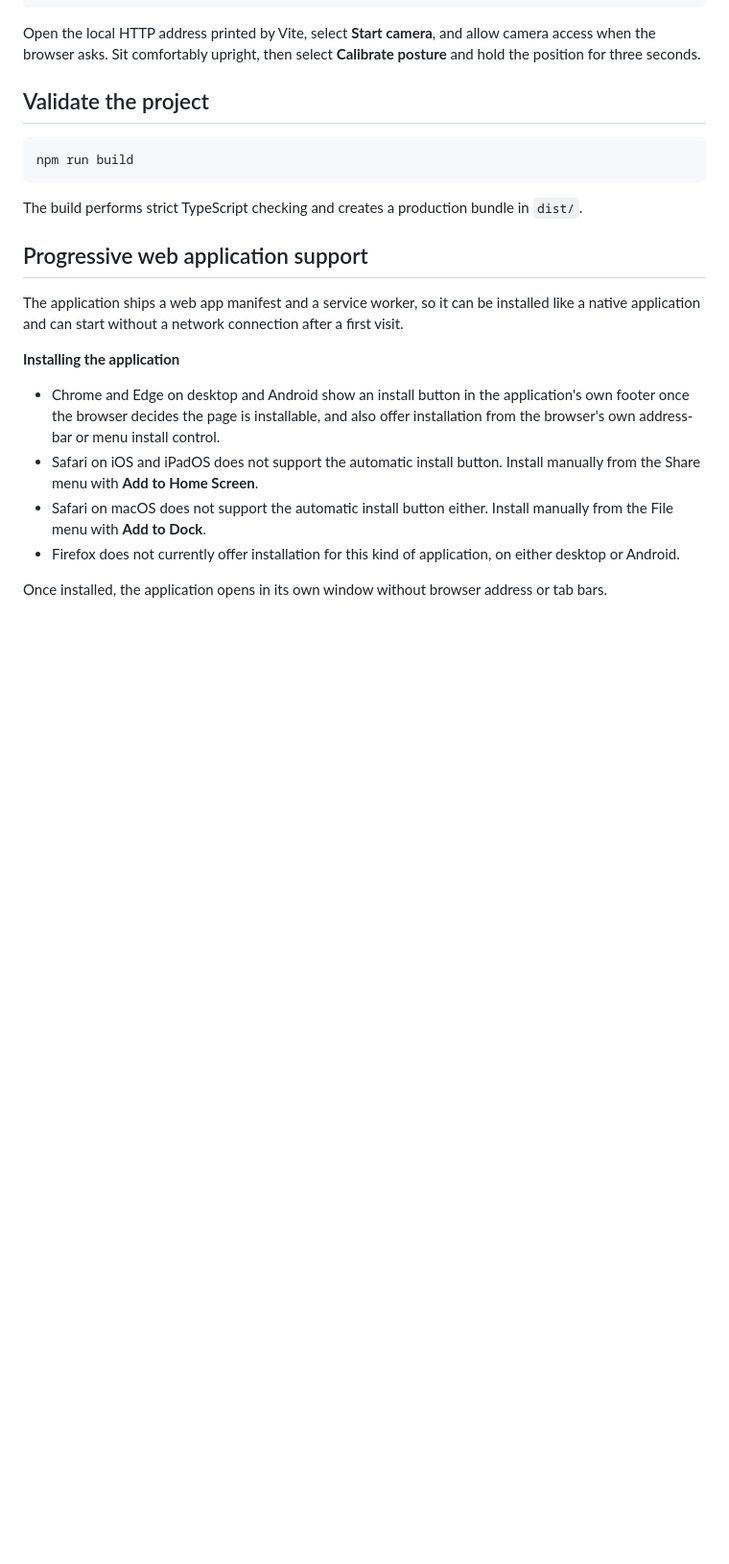
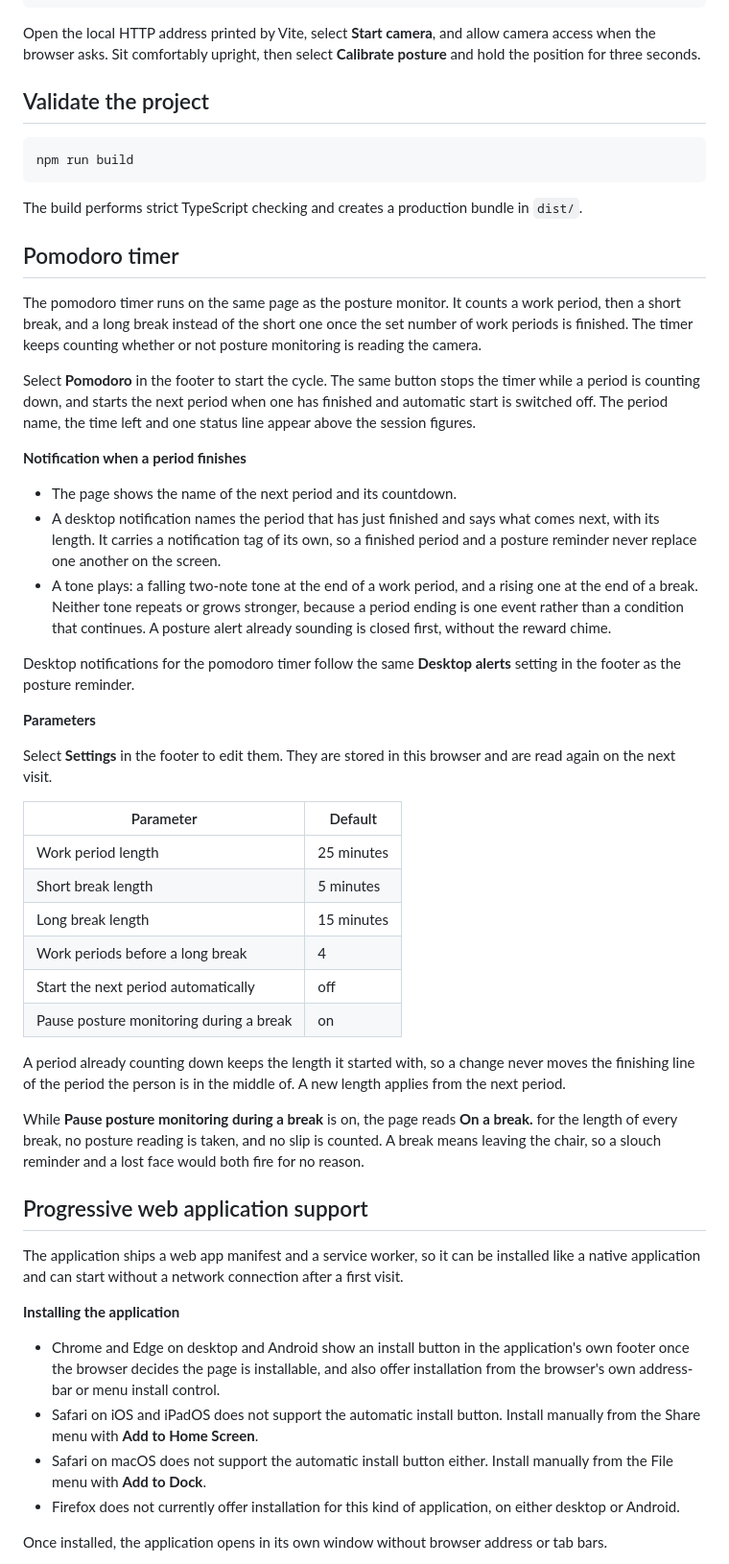
Before and after one commit to jeromeetienne/sit_up_please.ai, a Markdown page: README.md, the part around one of its changes. Shown at 96% size. Rendered like a GitHub page; blank space fills up the shorter version.

Commit message:
Document the pomodoro timer and its parameters in the README

```diff
--- a/README.md
+++ b/README.md
@@ -41,6 +43,37 @@ npm run build
 
 The build performs strict TypeScript checking and creates a production bundle in `dist/`.
 
+## Pomodoro timer
+
+The pomodoro timer runs on the same page as the posture monitor. It counts a work period, then a short break, and a long break instead of the short one once the set number of work periods is finished. The timer keeps counting whether or not posture monitoring is reading the camera.
+
+Select **Pomodoro** in the footer to start the cycle. The same button stops the timer while a period is counting down, and starts the next period when one has finished and automatic start is switched off. The period name, the time left and one status line appear above the session figures.
+
+**Notification when a period finishes**
+
+- The page shows the name of the next period and its countdown.
+- A desktop notification names the period that has just finished and says what comes next, with its length. It carries a notification tag of its own, so a finished period and a posture reminder never replace one another on the screen.
+- A tone plays: a falling two-note tone at the end of a work period, and a rising one at the end of a break. Neither tone repeats or grows stronger, because a period ending is one event rather than a condition that continues. A posture alert already sounding is closed first, without the reward chime.
+
+Desktop notifications for the pomodoro timer follow the same **Desktop alerts** setting in the footer as the posture reminder.
+
+**Parameters**
+
+Select **Settings** in the footer to edit them. They are stored in this browser and are read again on the next visit.
+
+| Parameter | Default |
+| --- | --- |
+| Work period length | 25 minutes |
+| Short break length | 5 minutes |
+| Long break length | 15 minutes |
+| Work periods before a long break | 4 |
+| Start the next period automatically | off |
+| Pause posture monitoring during a break | on |
+
+A period already counting down keeps the length it started with, so a change never moves the finishing line of the period the person is in the middle of. A new length applies from the next period.
+
+While **Pause posture monitoring during a break** is on, the page reads **On a break.** for the length of every break, no posture reading is taken, and no slip is counted. A break means leaving the chair, so a slouch reminder and a lost face would both fire for no reason.
+
 ## Progressive web application support
 
 The application ships a web app manifest and a service worker, so it can be installed like a native application and can start without a network connection after a first visit.
```
Also changed, not shown: other parts of README.md (+4 -2 lines).
